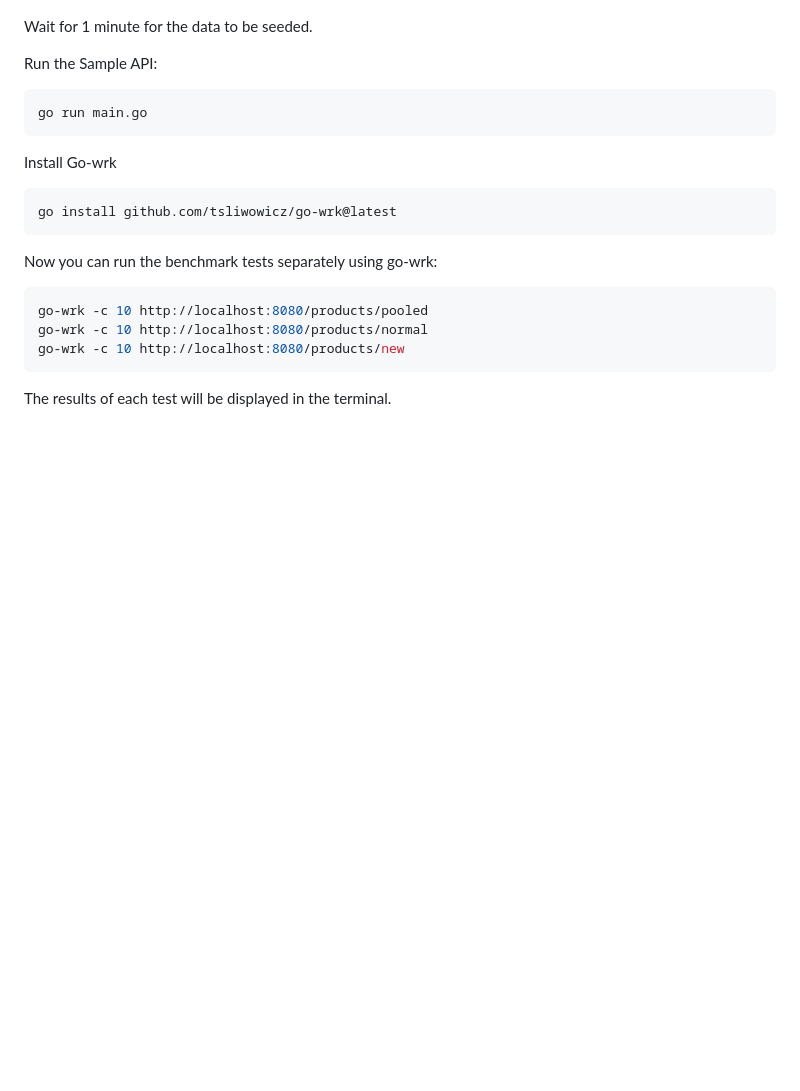
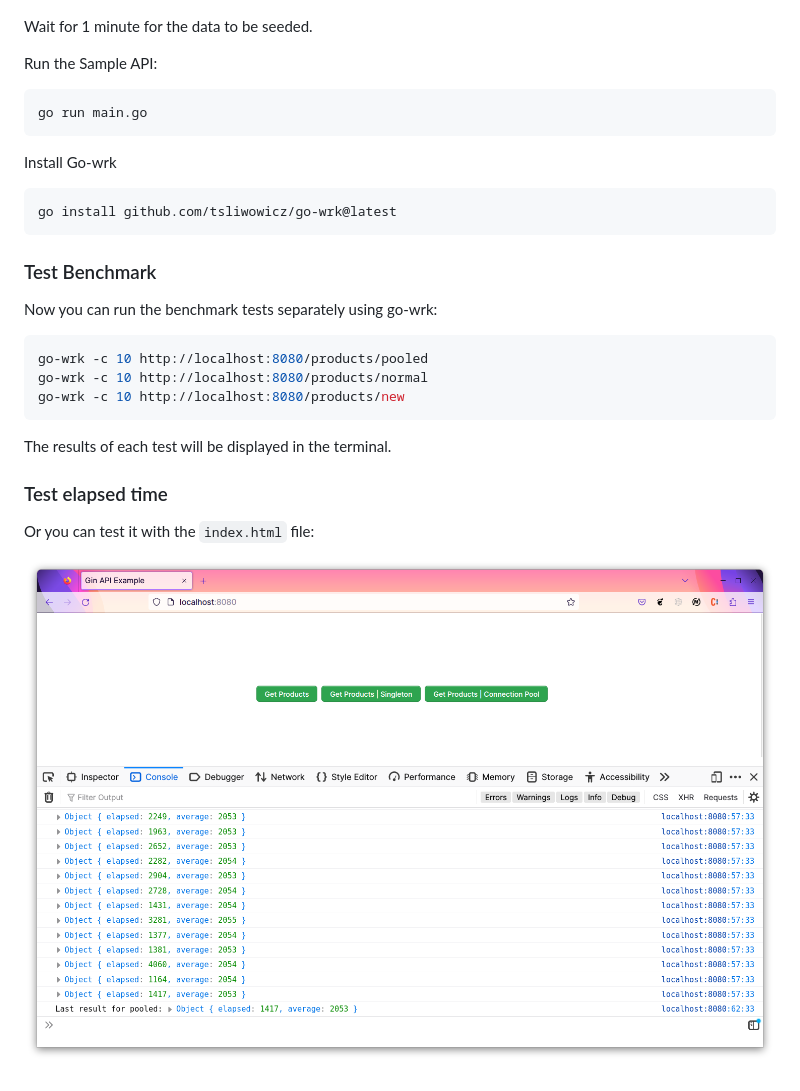
Before and after one commit to kienmatu/go-connection-pooling-test, a Markdown page: README.MD, the part around the change. GitHub-like rendering; pictures changed too: test.png (added); blank space fills up the shorter version.

````diff
--- a/README.MD
+++ b/README.MD
@@ -41,6 +41,7 @@ Install Go-wrk
 ```bash
 go install github.com/tsliwowicz/go-wrk@latest
 ```
+### Test Benchmark
 Now you can run the benchmark tests separately using go-wrk:
 
 ```bash
@@ -48,4 +49,10 @@ go-wrk -c 10 http://localhost:8080/products/pooled
 go-wrk -c 10 http://localhost:8080/products/normal
 go-wrk -c 10 http://localhost:8080/products/new
 ```
+
 The results of each test will be displayed in the terminal.
+
+### Test elapsed time
+Or you can test it with the `index.html` file:
+
+![test.png](test.png)
````
